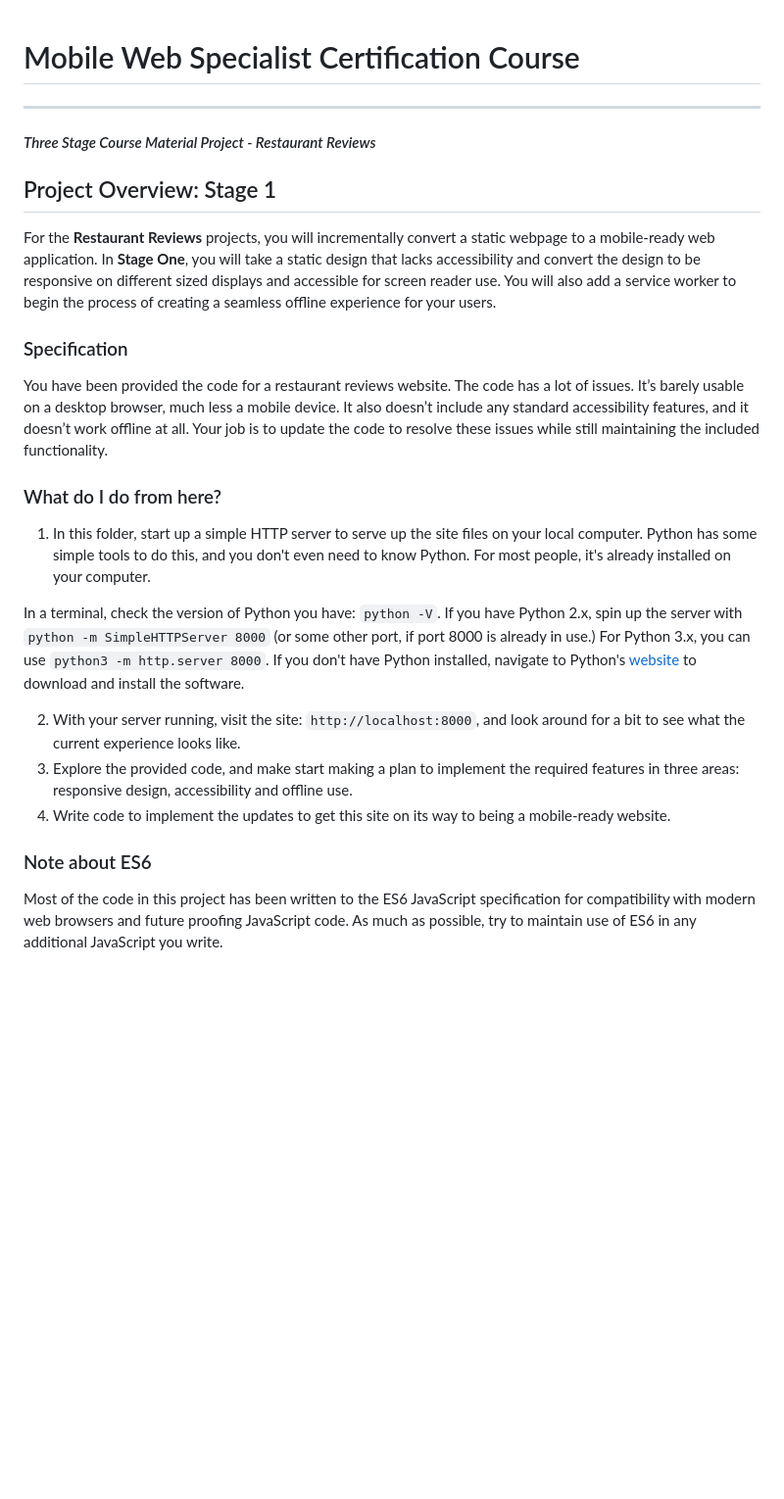
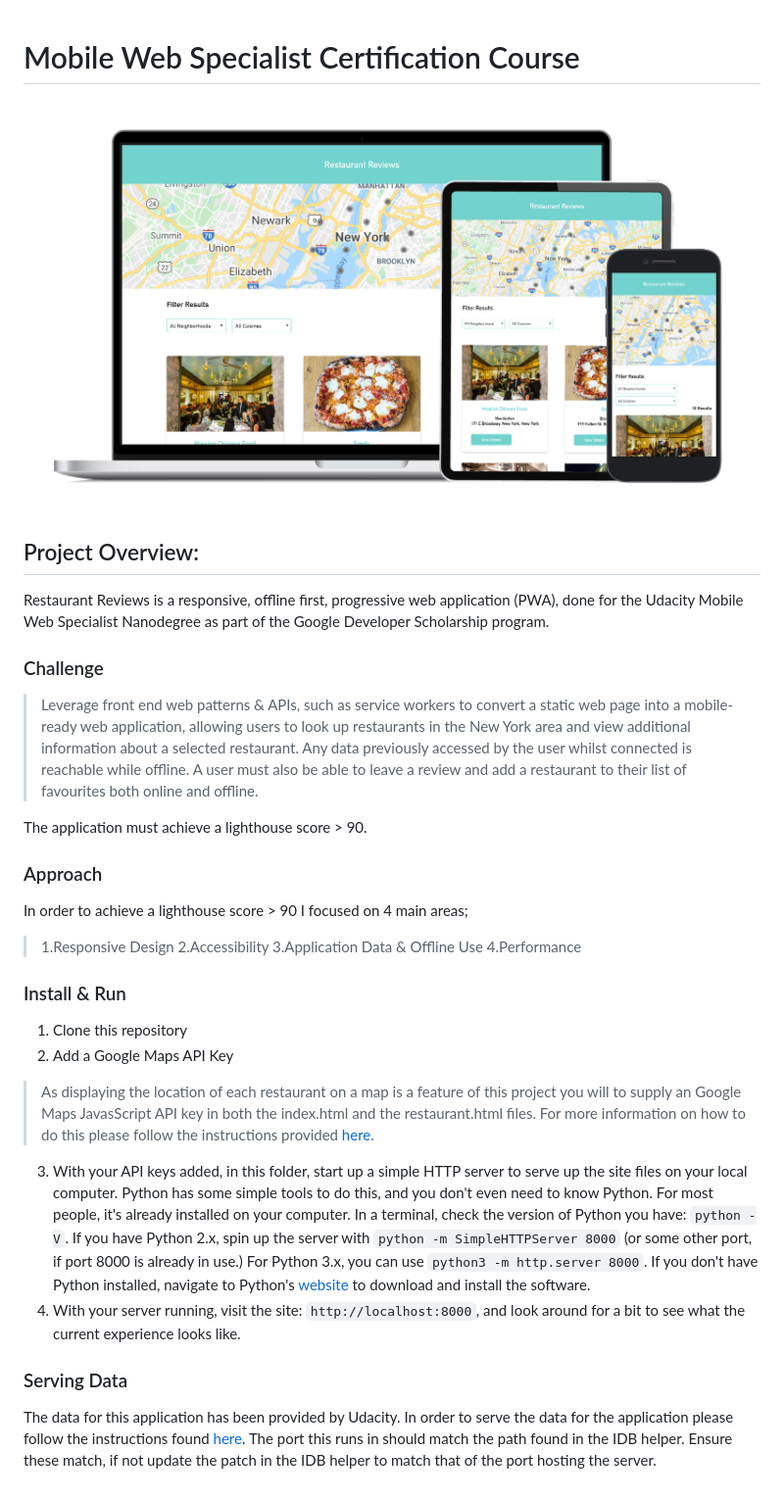
Before and after one commit to carriescott/restaurant-reviews-mobile-web-specialist, a Markdown page: README.md, the part around the change. Shown: that part at 98% size. Drawn GitHub-style; pictures changed too: img/project-image.png (added); blank space fills up the shorter version.

```diff
--- a/README.md
+++ b/README.md
@@ -1,25 +1,37 @@
 # Mobile Web Specialist Certification Course
----
-#### _Three Stage Course Material Project - Restaurant Reviews_
 
-## Project Overview: Stage 1
+![image](img/project-image.png)
 
-For the **Restaurant Reviews** projects, you will incrementally convert a static webpage to a mobile-ready web application. In **Stage One**, you will take a static design that lacks accessibility and convert the design to be responsive on different sized displays and accessible for screen reader use. You will also add a service worker to begin the process of creating a seamless offline experience for your users.
+## Project Overview:
 
-### Specification
+Restaurant Reviews is a responsive, offline first, progressive web application (PWA), done for the Udacity Mobile Web Specialist Nanodegree as part of the Google Developer Scholarship program.
 
-You have been provided the code for a restaurant reviews website. The code has a lot of issues. It’s barely usable on a desktop browser, much less a mobile device. It also doesn’t include any standard accessibility features, and it doesn’t work offline at all. Your job is to update the code to resolve these issues while still maintaining the included functionality.
 
-### What do I do from here?
+### Challenge
 
-1. In this folder, start up a simple HTTP server to serve up the site files on your local computer. Python has some simple tools to do this, and you don't even need to know Python. For most people, it's already installed on your computer.
+>Leverage front end web patterns & APIs, such as service workers to convert a static web page into a mobile-ready web application, allowing users to look up restaurants in the New York area and view additional information about a selected restaurant.
+>Any data previously accessed by the user whilst connected is reachable while offline.
+>A user must also be able to leave a review and add a restaurant to their list of favourites both online and offline.
 
+The application must achieve a lighthouse score > 90.
+
+### Approach
+In order to achieve a lighthouse score > 90 I focused on 4 main areas;
+>1.Responsive Design
+>2.Accessibility
+>3.Application Data & Offline Use
+>4.Performance
+
+### Install & Run
+1. Clone this repository
+2. Add a Google Maps API Key
+> As displaying the location of each restaurant on a map is a feature of this project you will to supply an Google Maps JavasScript API key in both the index.html and the restaurant.html files.
+> For more information on how to do this please follow the instructions provided [here](https://developers.google.com/maps/documentation/javascript/get-api-key).
+3. With your API keys added, in this folder, start up a simple HTTP server to serve up the site files on your local computer. Python has some simple tools to do this, and you don't even need to know Python. For most people, it's already installed on your computer.
 In a terminal, check the version of Python you have: `python -V`. If you have Python 2.x, spin up the server with `python -m SimpleHTTPServer 8000` (or some other port, if port 8000 is already in use.) For Python 3.x, you can use `python3 -m http.server 8000`. If you don't have Python installed, navigate to Python's [website](https://www.python.org/) to download and install the software.
+4. With your server running, visit the site: `http://localhost:8000`, and look around for a bit to see what the current experience looks like.
 
-2. With your server running, visit the site: `http://localhost:8000`, and look around for a bit to see what the current experience looks like.
-3. Explore the provided code, and make start making a plan to implement the required features in three areas: responsive design, accessibility and offline use.
-4. Write code to implement the updates to get this site on its way to being a mobile-ready website.
-
-### Note about ES6
-
-Most of the code in this project has been written to the ES6 JavaScript specification for compatibility with modern web browsers and future proofing JavaScript code. As much as possible, try to maintain use of ES6 in any additional JavaScript you write.
+### Serving Data
+The data for this application has been provided by Udacity.
+In order to serve the data for the application please follow the instructions found [here](https://github.com/udacity/mws-restaurant-stage-2).
+The port this runs in should match the path found in the IDB helper. Ensure these match, if not update the patch in the IDB helper to match that of the port hosting the server.
```
Also changed, not shown: img/marker-01.png (deleted).
